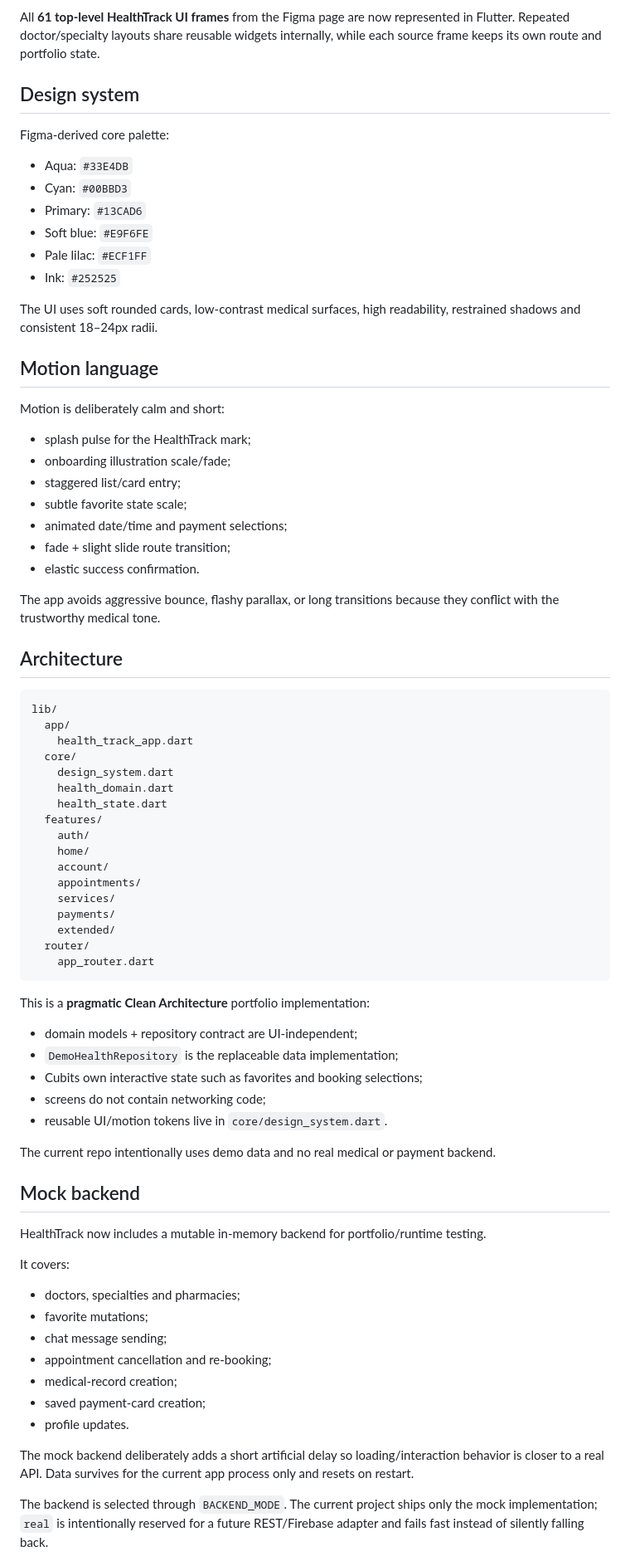
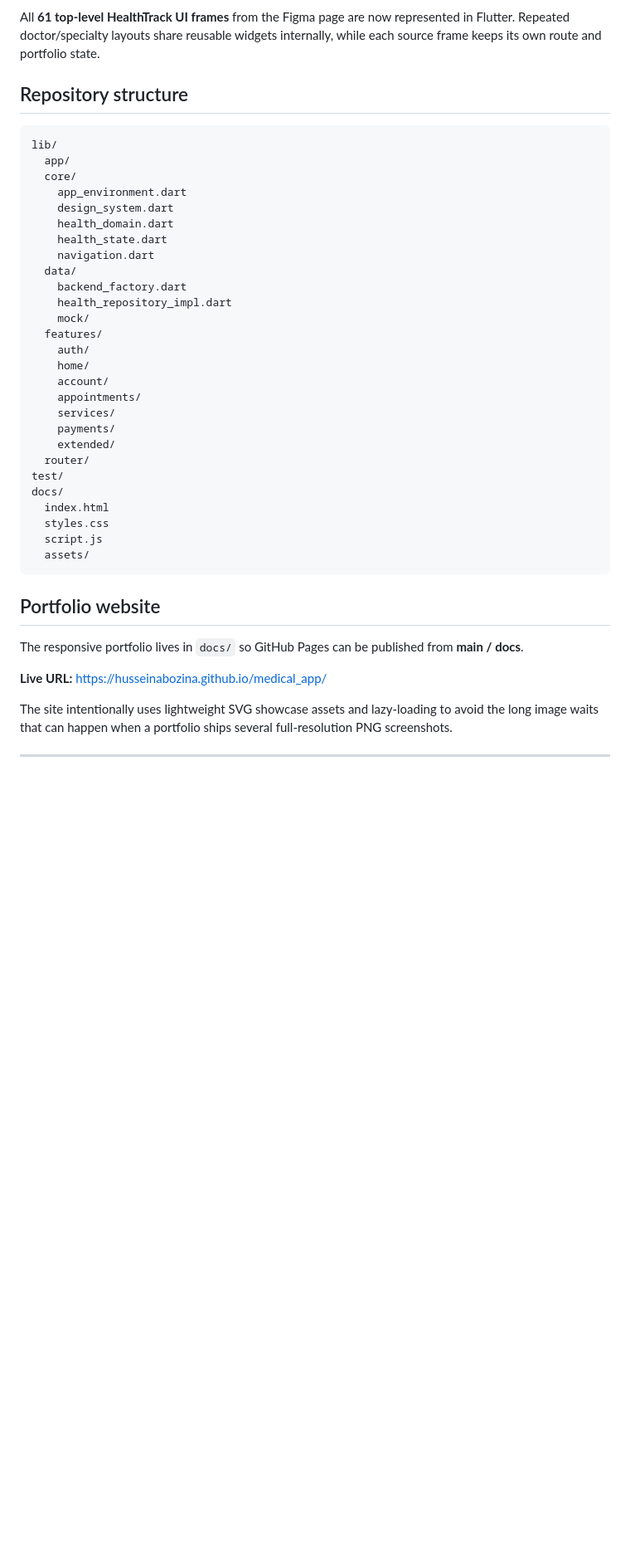
Before and after one commit to Husseinabozina/medical_app, a Markdown page: README.md, the part around one of its changes. Shown at 83% size. Drawn GitHub-style; folded sections open; blank space fills up the shorter version.

Commit message:
docs: turn README into professional HealthTrack showcase

````diff
--- a/README.md
+++ b/README.md
@@ -85,43 +209,23 @@ Source file key: `jrf18b58l0rdFM4uTN5DEg`
 
 All **61 top-level HealthTrack UI frames** from the Figma page are now represented in Flutter. Repeated doctor/specialty layouts share reusable widgets internally, while each source frame keeps its own route and portfolio state.
 
-## Design system
+</details>
 
-Figma-derived core palette:
-
-- Aqua: `#33E4DB`
-- Cyan: `#00BBD3`
-- Primary: `#13CAD6`
-- Soft blue: `#E9F6FE`
-- Pale lilac: `#ECF1FF`
-- Ink: `#252525`
-
-The UI uses soft rounded cards, low-contrast medical surfaces, high readability, restrained shadows and consistent 18–24px radii.
-
-## Motion language
-
-Motion is deliberately calm and short:
-
-- splash pulse for the HealthTrack mark;
-- onboarding illustration scale/fade;
-- staggered list/card entry;
-- subtle favorite state scale;
-- animated date/time and payment selections;
-- fade + slight slide route transition;
-- elastic success confirmation.
-
-The app avoids aggressive bounce, flashy parallax, or long transitions because they conflict with the trustworthy medical tone.
-
-## Architecture
+## Repository structure
 
 ```text
 lib/
   app/
-    health_track_app.dart
   core/
+    app_environment.dart
     design_system.dart
     health_domain.dart
     health_state.dart
+    navigation.dart
+  data/
+    backend_factory.dart
+    health_repository_impl.dart
+    mock/
   features/
     auth/
     home/
@@ -131,34 +235,21 @@ lib/
     payments/
     extended/
   router/
-    app_router.dart
+test/
+docs/
+  index.html
+  styles.css
+  script.js
+  assets/
 ```
 
-This is a **pragmatic Clean Architecture** portfolio implementation:
+## Portfolio website
 
-- domain models + repository contract are UI-independent;
-- `DemoHealthRepository` is the replaceable data implementation;
-- Cubits own interactive state such as favorites and booking selections;
-- screens do not contain networking code;
-- reusable UI/motion tokens live in `core/design_system.dart`.
+The responsive portfolio lives in `docs/` so GitHub Pages can be published from **main / docs**.
 
-The current repo intentionally uses demo data and no real medical or payment backend.
+**Live URL:** https://husseinabozina.github.io/medical_app/
 
-## Mock backend
+The site intentionally uses lightweight SVG showcase assets and lazy-loading to avoid the long image waits that can happen when a portfolio ships several full-resolution PNG screenshots.
 
-HealthTrack now includes a mutable in-memory backend for portfolio/runtime testing.
+---
 
-It covers:
-
-- doctors, specialties and pharmacies;
-- favorite mutations;
-- chat message sending;
-- appointment cancellation and re-booking;
-- medical-record creation;
-- saved payment-card creation;
-- profile updates.
-
-The mock backend deliberately adds a short artificial delay so loading/interaction behavior is closer to a real API. Data survives for the current app process only and resets on restart.
-
-The backend is selected through `BACKEND_MODE`. The current project ships only the mock implementation; `real` is intentionally reserved for a future REST/Firebase adapter and fails fast instead of silently falling back.
-
````
Also changed, not shown: other parts of README.md (+140 -32 lines).
